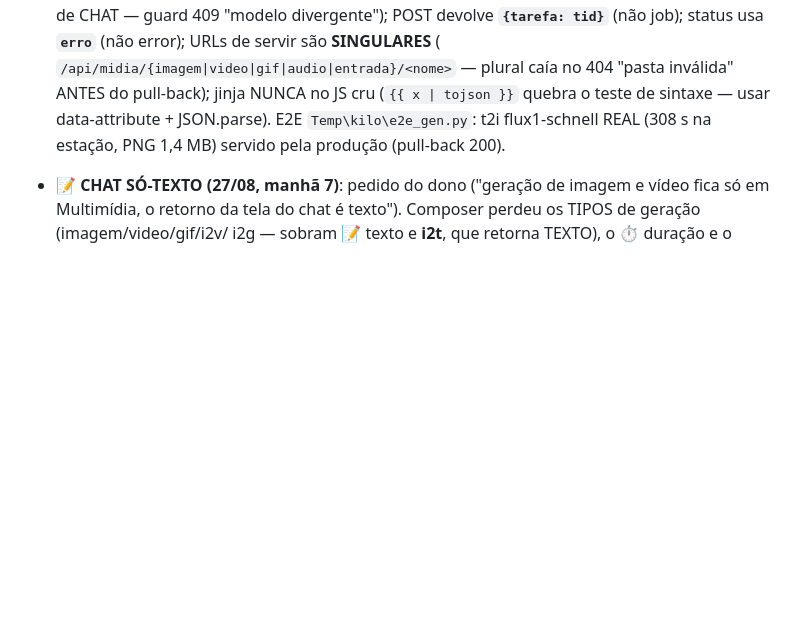
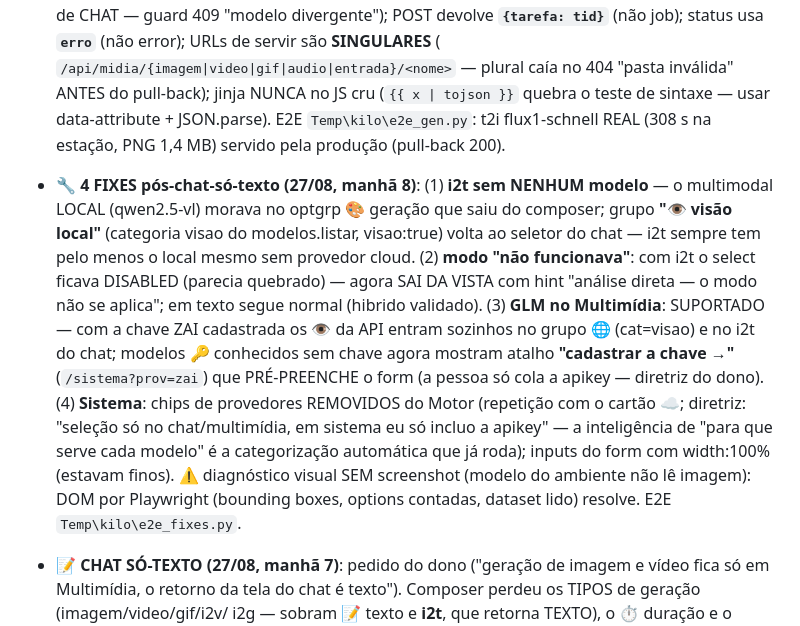
Before and after one commit to rodneysilva/rag-llama, a Markdown page: AGENTS.md, the part around the change. GitHub-like rendering; blank space fills up the shorter version.

Commit message:
docs: fixes pos-chat-so-texto (i2t sem modelo, modo escondido com hint, atalho de chave, sistema sem repeticao) [skip ci]

```diff
--- a/AGENTS.md
+++ b/AGENTS.md
@@ -1199,6 +1199,26 @@ da API**.
   (`{{ x | tojson }}` quebra o teste de sintaxe — usar data-attribute +
   JSON.parse). E2E `Temp\kilo\e2e_gen.py`: t2i flux1-schnell REAL
   (308 s na estação, PNG 1,4 MB) servido pela produção (pull-back 200).
+- **🔧 4 FIXES pós-chat-só-texto (27/08, manhã 8)**: (1) **i2t sem
+  NENHUM modelo** — o multimodal LOCAL (qwen2.5-vl) morava no optgrp
+  🎨 geração que saiu do composer; grupo **"👁 visão local"** (categoria
+  visao do modelos.listar, visao:true) volta ao seletor do chat — i2t
+  sempre tem pelo menos o local mesmo sem provedor cloud. (2) **modo
+  "não funcionava"**: com i2t o select ficava DISABLED (parecia
+  quebrado) — agora SAI DA VISTA com hint "análise direta — o modo não
+  se aplica"; em texto segue normal (hibrido validado). (3) **GLM no
+  Multimídia**: SUPORTADO — com a chave ZAI cadastrada os 👁 da API
+  entram sozinhos no grupo 🌐 (cat=visao) e no i2t do chat; modelos 🔑
+  conhecidos sem chave agora mostram atalho **"cadastrar a chave →"**
+  (`/sistema?prov=zai`) que PRÉ-PREENCHE o form (a pessoa só cola a
+  apikey — diretriz do dono). (4) **Sistema**: chips de provedores
+  REMOVIDOS do Motor (repetição com o cartão ☁️; diretriz: "seleção só
+  no chat/multimídia, em sistema eu só incluo a apikey" — a
+  inteligência de "para que serve cada modelo" é a categorização
+  automática que já roda); inputs do form com width:100% (estavam
+  finos). ⚠️ diagnóstico visual SEM screenshot (modelo do ambiente não
+  lê imagem): DOM por Playwright (bounding boxes, options contadas,
+  dataset lido) resolve. E2E `Temp\kilo\e2e_fixes.py`.
 - **📝 CHAT SÓ-TEXTO (27/08, manhã 7)**: pedido do dono ("geração de
   imagem e vídeo fica só em Multimídia, o retorno da tela do chat é
   texto"). Composer perdeu os TIPOS de geração (imagem/video/gif/i2v/
```
